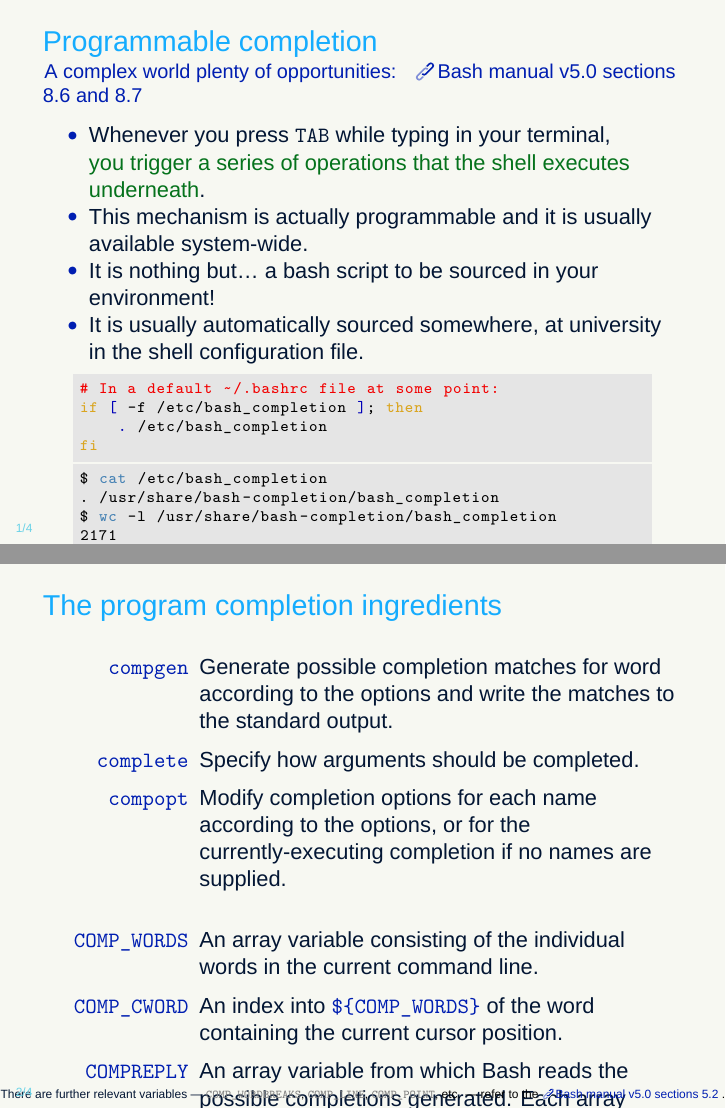
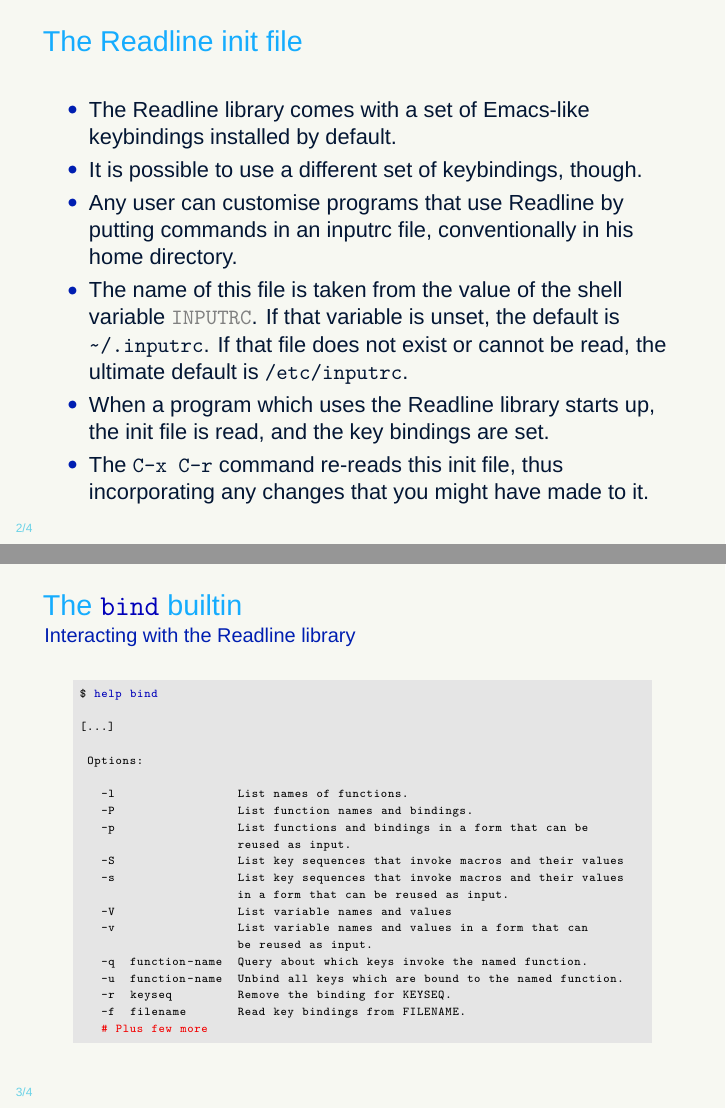
Before and after one commit to AxelKrypton/Bash_lecture_2020, LaTeX slides (TeX/Day_3.tex, which reads TeX/InitialMaterial/ListingsSetupSlides.tex, TeX/Slides/GNU_Readline.tex): pages 7 and 8 of 18 before the commit and pages 10 and 12 of 15 after it, joined at a grey line. Compiled offline with XeLaTeX; a missing font is replaced by an installed copy or a similar font.

Commit message:
Start working on GNU Readline slides

```diff
--- a/TeX/InitialMaterial/ListingsSetupSlides.tex
+++ b/TeX/InitialMaterial/ListingsSetupSlides.tex
@@ -67,7 +67,7 @@ emph=[2]{variableName, invisibleVariable, prefix, day, today, song, aVar, bVar,
 emphstyle=[2]{\color{variables-color}}, %Variables
 emph=[4]{PATH, SHELL, IFS, BASH_ALIASES, BASH_REMATCH, PS3, REPLY, HOME, LANGUAGE, EDITOR, PIPESTATUS, PWD, FUNCNEST,
          DIRSTACK, PWD, OLDPWD, SHELLOPTS, BASHOPTS, TIMEFORMAT, COMP_CWORD, COMP_LINE, COMP_POINT, COMP_TYPE, COMP_KEY,
-         COMP_WORDBREAKS, COMP_WORDS, COMPREPLY},
+         COMP_WORDBREAKS, COMP_WORDS, COMPREPLY, INPUTRC},
 emphstyle=[4]{\color{environment-color}}, %Environment variables
 emph=[5]{alias, bg, bind, break, builtin, cd, command, compgen, complete, continue, declare, dirs, disown, echo, enable, eval,
          exec, exit, export, false, fc, fg, getopts, hash, help, history, jobs, kill, let, local, logout, popd, printf, pushd, pwd,
--- /dev/null
+++ b/TeX/Slides/GNU_Readline.tex
@@ -0,0 +1,8 @@
+%-------------------------------%
+%  Author: Alessandro Sciarra   %
+%    Date: 28 Sep 2020          %
+%-------------------------------%
+
+%~~~~~~~~~~~~~~~~~~~~~~~~~~~~~~~~~~~~~~~~~~~~%
+\begin{frame}{The GNU Readline Library}{\URL[PB]{https://tiswww.case.edu/php/chet/readline/rltop.html}{Official website}}
+    \vspace{-3mm}
@@ -0,0 +13,2 @@
+    \end{varblock}
+    \vspace{2mm}
@@ -0,0 +22,59 @@
+    \end{itemize}
+\end{frame}
+%~~~~~~~~~~~~~~~~~~~~~~~~~~~~~~~~~~~~~~~~~~~~%
+\begin{frame}{The Readline init file}
+    \begin{itemize}
+        \item The Readline library comes with a set of Emacs-like keybindings installed by default.
+        \item It is possible to use a different set of keybindings, though.
+        \item Any user can customise programs that use Readline by putting commands in an inputrc file, conventionally in his home directory.
+        \item The name of this file is taken from the value of the shell variable \bash|INPUTRC|.
+              If that variable is unset, the default is \texttt{\textasciitilde/.inputrc}.
+              If that file does not exist or cannot be read, the ultimate default is \texttt{/etc/inputrc}.
+        \item When a program which uses the Readline library starts up, the init file is read, and the key bindings are set.
+        \item The \texttt{C-x C-r} command re-reads this init file, thus incorporating any changes that you might have made to it.
+    \end{itemize}
+\end{frame}
+%~~~~~~~~~~~~~~~~~~~~~~~~~~~~~~~~~~~~~~~~~~~~%
+\begin{frame}[fragile]{The \bash|bind| builtin}{Interacting with the Readline library}
+    \begin{onlyenv}<1>
+        \begin{lstlisting}[style=myBash, style=smaller, numbers=none]
+            $ help bind
+
+            |+bind: bind [-lpsvPSVX] [-m keymap] [-f filename] [-q name] [-u name]
+                       [-r keyseq] [-x keyseq:shell-command]
+                       [keyseq:readline-function or readline-command]
+
+                Set Readline key bindings and variables.
+
+                Bind a key sequence to a Readline function or a macro, or set a
+                Readline variable. The non-option argument syntax is equivalent to
+                that found in ~/.inputrc, but must be passed as a single argument:+|
+                e.g., bind '"\C-x\C-r": re-read-init-file'.
+        \end{lstlisting}
+    \end{onlyenv}
+    \begin{onlyenv}<2>
+        \begin{lstlisting}[style=myBash, style=smaller, numbers=none]
+            $ help bind
+
+            [...]
+
+             |+Options:+|
+
+               |+-l                 List names of functions.
+               -P                 List function names and bindings.
+               -p                 List functions and bindings in a form that can be
+                                  reused as input.
+               -S                 List key sequences that invoke macros and their values
+               -s                 List key sequences that invoke macros and their values
+                                  in a form that can be reused as input.
+               -V                 List variable names and values
+               -v                 List variable names and values in a form that can
+                                  be reused as input.
+               -q  function-name  Query about which keys invoke the named function.
+               -u  function-name  Unbind all keys which are bound to the named function.
+               -r  keyseq         Remove the binding for KEYSEQ.
+               -f  filename       Read key bindings from FILENAME.+|
+               # Plus few more
+        \end{lstlisting}
+    \end{onlyenv}
+\end{frame}
```
Also changed, not shown: TeX/Day_3.tex (+2 -1 lines), TeX/Figures/MatrixPills.jpg (added), TeX/Slides/GNU_Readline.tex (36 more changed lines).
